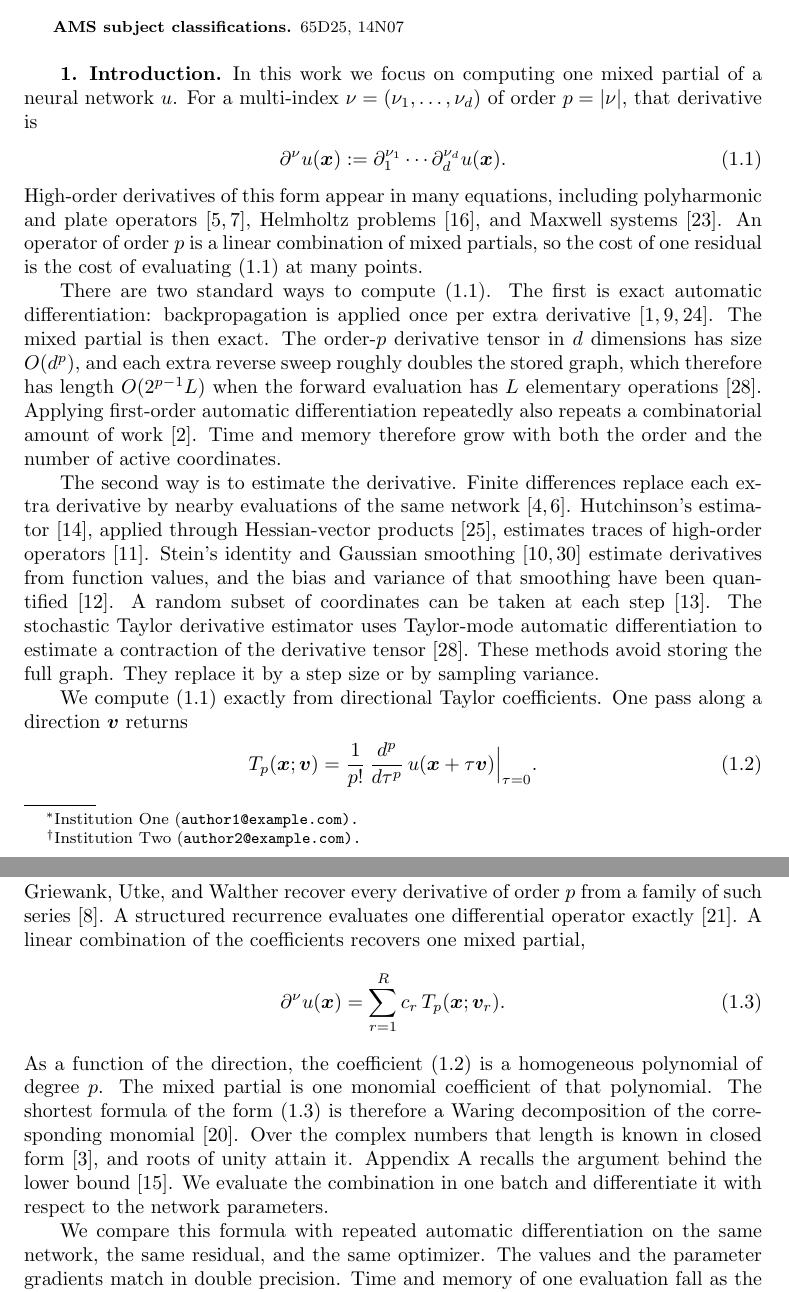
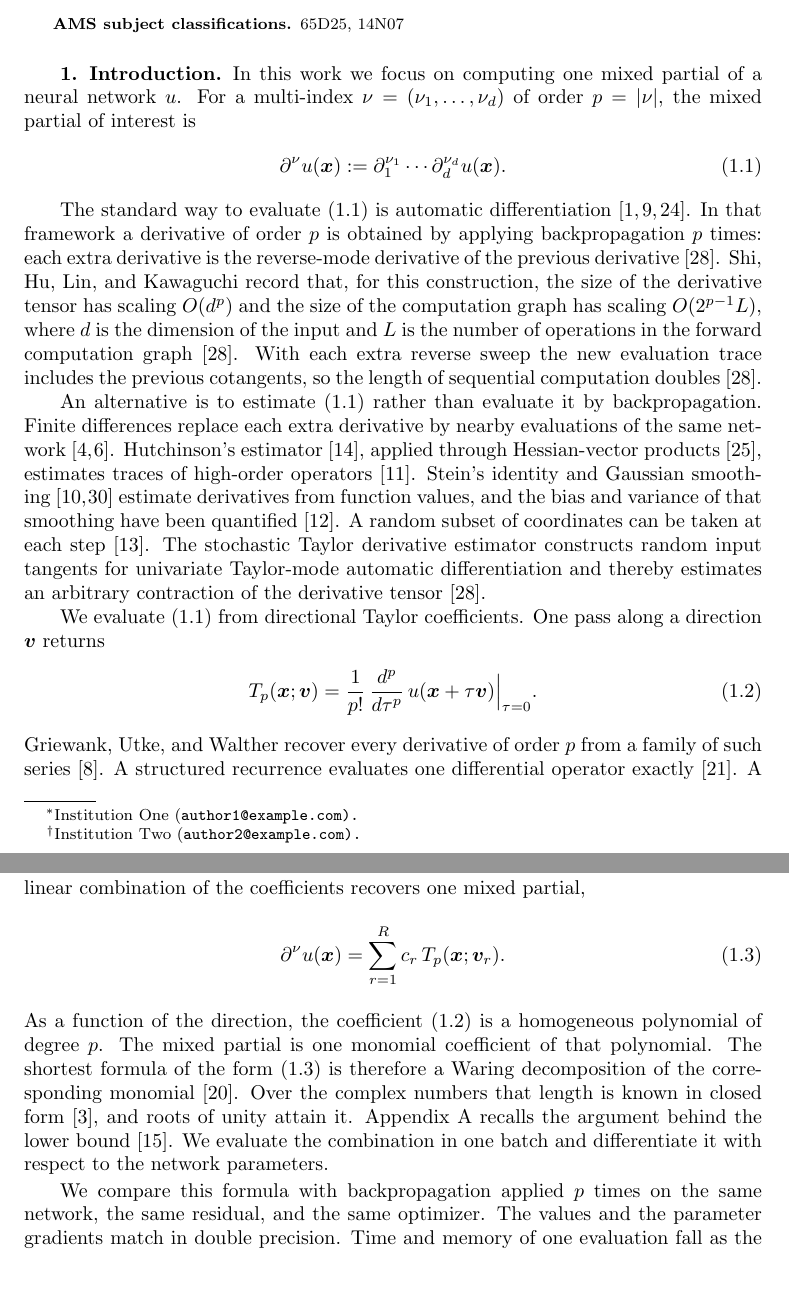
Before and after one commit to freezeng123456/apolarity, a LaTeX paper (docs/paper/jsc_paper_main.tex): two parts of pages 1 and 2 of 17, joined at a grey line, cut so that both start at the same text. Compiled offline with pdfLaTeX; a LaTeX package or settings file that is missing is left out.

Commit message:
Rewrite the AD paragraph from STDE: backpropagation p times.
Drop the PDE examples. Name tensor size and graph size as STDE does.
Place estimation in the next paragraph; STDE is an estimator there.

Co-authored-by: freezeng <freezeng123456@users.noreply.github.com>

```diff
--- a/docs/paper/jsc_paper_main.tex
+++ b/docs/paper/jsc_paper_main.tex
@@ -126,30 +126,27 @@ apolarity
 
 In this work we focus on computing one mixed partial of a neural network
 $u$. For a multi-index $\nu = (\nu_{1}, \ldots, \nu_{d})$ of order
-$p = \abs{\nu}$, that derivative is
+$p = \abs{\nu}$, the mixed partial of interest is
 \begin{equation}\label{eq_intro_partial}
     \dal u(\bx) := \partial_{1}^{\nu_{1}} \cdots \partial_{d}^{\nu_{d}} u(\bx).
 \end{equation}
-High-order derivatives of this form appear in many equations, including
-polyharmonic and plate operators~\cite{Gazzola2010,Ciarlet1997}, Helmholtz
-problems~\cite{Ihlenburg1998}, and Maxwell systems~\cite{Monk2003}. An
-operator of order $p$ is a linear combination of mixed partials, so the
-cost of one residual is the cost of evaluating \eqref{eq_intro_partial} at
-many points.
 
-There are two standard ways to compute \eqref{eq_intro_partial}. The first
-is exact automatic differentiation: backpropagation is applied once per
-extra derivative~\cite{Griewank2008,Baydin2018,Paszke2019}. The mixed
-partial is then exact. The order-$p$ derivative tensor in $d$ dimensions
-has size $O(d^{p})$, and each extra reverse sweep roughly doubles the stored
-graph, which therefore has length $O(2^{p-1}L)$ when the forward evaluation
-has $L$ elementary operations~\cite{Shi2024stde}. Applying first-order
-automatic differentiation repeatedly also repeats a combinatorial amount of
-work~\cite{Bettencourt2019}. Time and memory therefore grow with both the
-order and the number of active coordinates.
+The standard way to evaluate \eqref{eq_intro_partial} is automatic
+differentiation~\cite{Griewank2008,Baydin2018,Paszke2019}. In that
+framework a derivative of order $p$ is obtained by applying
+backpropagation $p$ times: each extra derivative is the reverse-mode
+derivative of the previous derivative~\cite{Shi2024stde}. Shi, Hu, Lin,
+and Kawaguchi record that, for this construction, the size of the
+derivative tensor has scaling $O(d^{p})$ and the size of the computation
+graph has scaling $O(2^{p-1}L)$, where $d$ is the dimension of the input
+and $L$ is the number of operations in the forward computation
+graph~\cite{Shi2024stde}. With each extra reverse sweep the new evaluation
+trace includes the previous cotangents, so the length of sequential
+computation doubles~\cite{Shi2024stde}.
 
-The second way is to estimate the derivative. Finite differences replace
-each extra derivative by nearby evaluations of the same
+An alternative is to estimate \eqref{eq_intro_partial} rather than
+evaluate it by backpropagation. Finite differences replace each extra
+derivative by nearby evaluations of the same
 network~\cite{Fornberg1988,Chiu2022CAN}. Hutchinson's
 estimator~\cite{Hutchinson1989}, applied through Hessian-vector
 products~\cite{Pearlmutter1994}, estimates traces of high-order
@@ -157,13 +154,13 @@ operators~\cite{Hu2024hte}. Stein's identity and Gaussian
 smoothing~\cite{Stein1981,He2023} estimate derivatives from function values,
 and the bias and variance of that smoothing have been
 quantified~\cite{Hu2025bias}. A random subset of coordinates can be taken at
-each step~\cite{Hu2023sdgd}. The stochastic Taylor derivative estimator uses
-Taylor-mode automatic differentiation to estimate a contraction of the
-derivative tensor~\cite{Shi2024stde}. These methods avoid storing the full
-graph. They replace it by a step size or by sampling variance.
+each step~\cite{Hu2023sdgd}. The stochastic Taylor derivative estimator
+constructs random input tangents for univariate Taylor-mode automatic
+differentiation and thereby estimates an arbitrary contraction of the
+derivative tensor~\cite{Shi2024stde}.
 
-We compute \eqref{eq_intro_partial} exactly from directional Taylor
-coefficients. One pass along a direction $\bv$ returns
+We evaluate \eqref{eq_intro_partial} from directional Taylor coefficients.
+One pass along a direction $\bv$ returns
 \begin{equation}\label{eq_intro_tp}
     \Tp(\bx; \bv) = \frac{1}{p!}\,\frac{d^{p}}{d\tau^{p}}\,u(\bx + \tau \bv)\Big|_{\tau=0}.
 \end{equation}
@@ -185,7 +182,7 @@ it. Appendix~\ref{sec_schedules} recalls the argument behind the lower
 bound~\cite{IK1999}. We evaluate the combination in one batch and
 differentiate it with respect to the network parameters.
 
-We compare this formula with repeated automatic differentiation on the same
+We compare this formula with backpropagation applied $p$ times on the same
 network, the same residual, and the same optimizer. The values and the
 parameter gradients match in double precision. Time and memory of one
 evaluation fall as the order grows. Section~\ref{sec_experiments} times both
```
Also changed, not shown: .cursor/skills/paper-writer/SKILL.md, docs/paper/jsc_paper_main.pdf, docs/paper/jsc_paper_main.tex (2 more changed lines).
